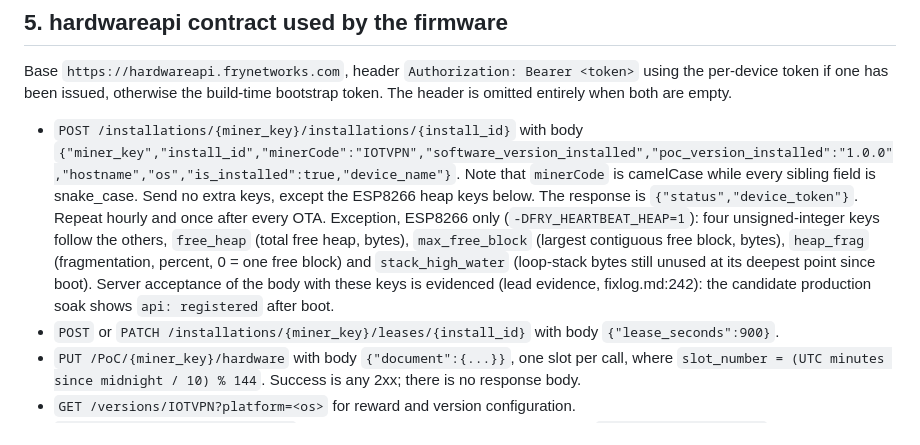
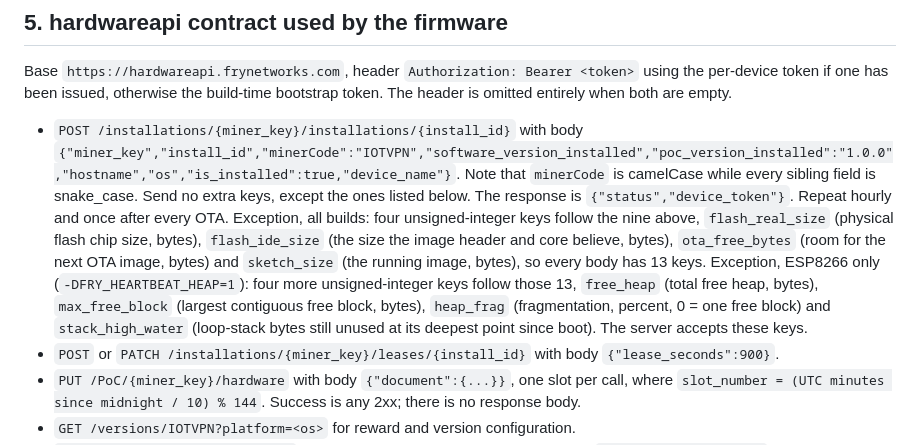
Before and after one commit to Fry-Networks/fry-firmware, a Markdown page: PROTOCOL.md, the part around the change. GitHub-like rendering.

Commit message:
docs: PROTOCOL.md lists every extra key of the installation body (the four flash keys on all builds, the four heap keys on the ESP8266) and drops the run-log citation, no firmware change

```diff
--- a/PROTOCOL.md
+++ b/PROTOCOL.md
@@ -80,9 +80,10 @@ omitted entirely when both are empty.
 
 - `POST /installations/{miner_key}/installations/{install_id}` with body
   `{"miner_key","install_id","minerCode":"IOTVPN","software_version_installed","poc_version_installed":"1.0.0","hostname","os","is_installed":true,"device_name"}`.
-  Note that `minerCode` is camelCase while every sibling field is snake_case. Send no extra keys, except the ESP8266 heap keys below.
+  Note that `minerCode` is camelCase while every sibling field is snake_case. Send no extra keys, except the ones listed below.
   The response is `{"status","device_token"}`. Repeat hourly and once after every OTA.
-  Exception, ESP8266 only (`-DFRY_HEARTBEAT_HEAP=1`): four unsigned-integer keys follow the others, `free_heap` (total free heap, bytes), `max_free_block` (largest contiguous free block, bytes), `heap_frag` (fragmentation, percent, 0 = one free block) and `stack_high_water` (loop-stack bytes still unused at its deepest point since boot). Server acceptance of the body with these keys is evidenced (lead evidence, fixlog.md:242): the candidate production soak shows `api: registered` after boot.
+  Exception, all builds: four unsigned-integer keys follow the nine above, `flash_real_size` (physical flash chip size, bytes), `flash_ide_size` (the size the image header and core believe, bytes), `ota_free_bytes` (room for the next OTA image, bytes) and `sketch_size` (the running image, bytes), so every body has 13 keys.
+  Exception, ESP8266 only (`-DFRY_HEARTBEAT_HEAP=1`): four more unsigned-integer keys follow those 13, `free_heap` (total free heap, bytes), `max_free_block` (largest contiguous free block, bytes), `heap_frag` (fragmentation, percent, 0 = one free block) and `stack_high_water` (loop-stack bytes still unused at its deepest point since boot). The server accepts these keys.
 - `POST` or `PATCH /installations/{miner_key}/leases/{install_id}` with body `{"lease_seconds":900}`.
 - `PUT /PoC/{miner_key}/hardware` with body `{"document":{...}}`, one slot per call, where
   `slot_number = (UTC minutes since midnight / 10) % 144`. Success is any 2xx; there is no response body.
```
